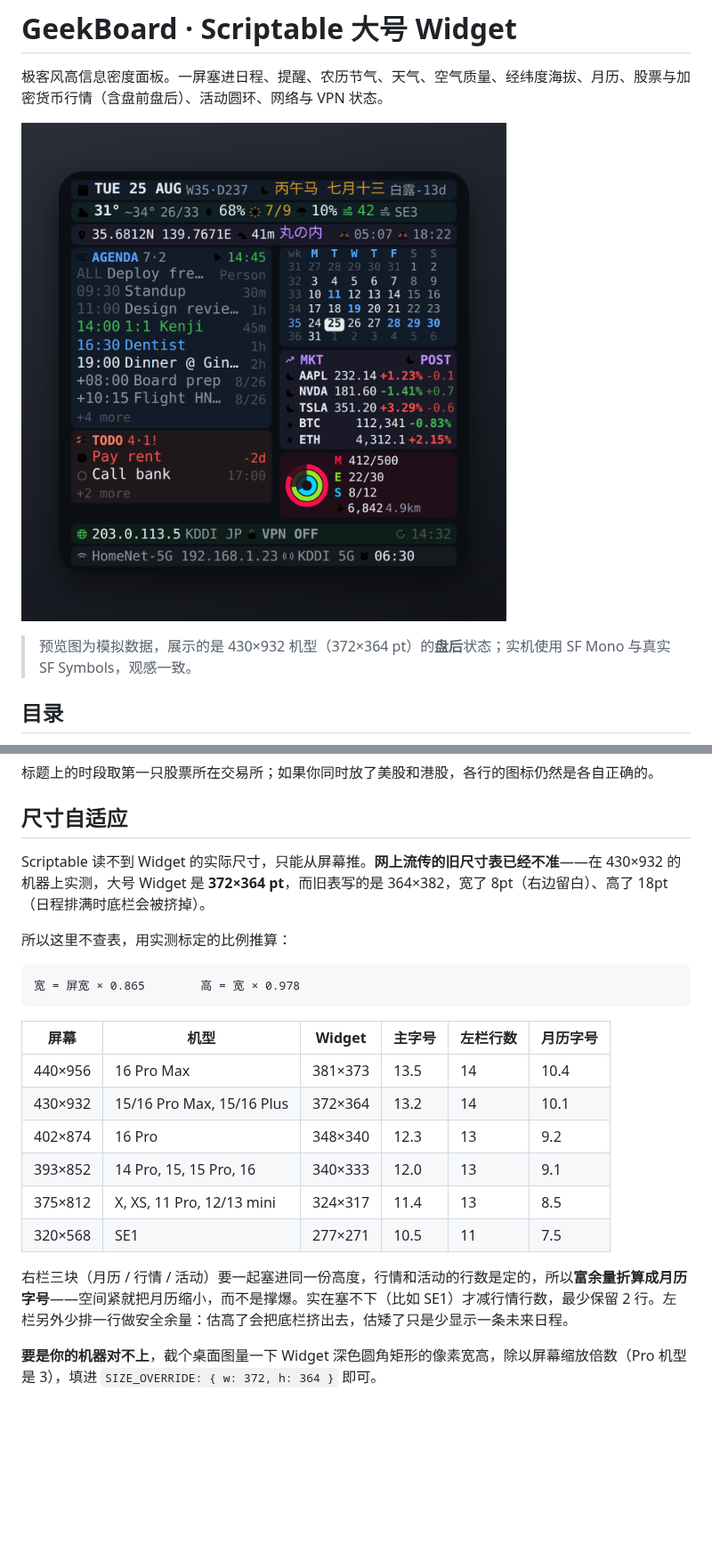
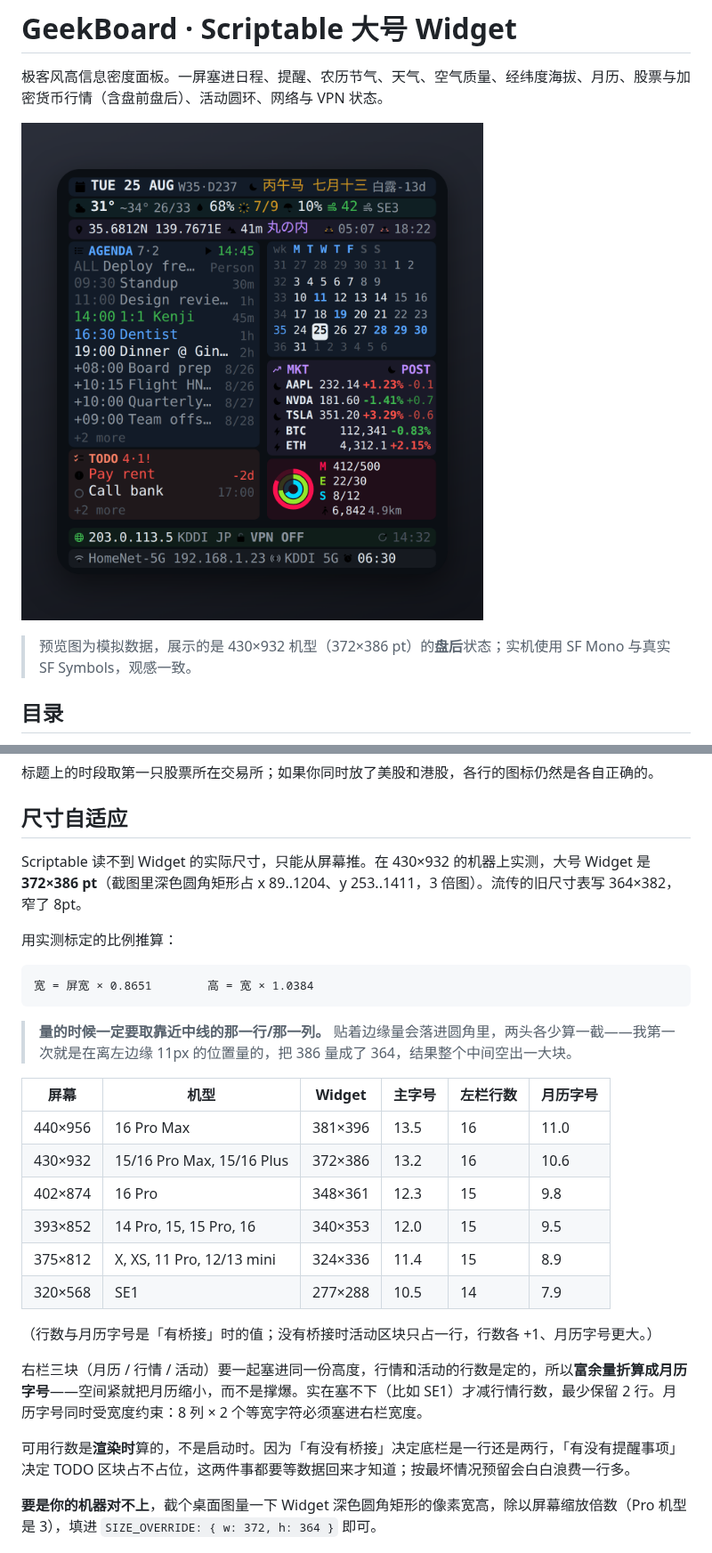
Before and after one commit to conscienceli/scriptable_widgets, a Markdown page: GeekBoard/README.md, 2 parts joined by grey strips. Shown at 89% size. GitHub-like rendering; pictures changed too: GeekBoard/preview.png; blank space fills up the shorter version.

````diff
--- a/GeekBoard/README.md
+++ b/GeekBoard/README.md
@@ -4,7 +4,7 @@
 
 ![preview](preview.png)
 
-> 预览图为模拟数据，展示的是 430×932 机型（372×364 pt）的**盘后**状态；实机使用 SF Mono 与真实 SF Symbols，观感一致。
+> 预览图为模拟数据，展示的是 430×932 机型（372×386 pt）的**盘后**状态；实机使用 SF Mono 与真实 SF Symbols，观感一致。
 
 ## 目录
 
@@ -104,24 +104,30 @@ MKT 区块标题右侧还会用文字重复一遍当前时段（`OPEN` / `PRE` /
 
 ## 尺寸自适应
 
-Scriptable 读不到 Widget 的实际尺寸，只能从屏幕推。**网上流传的旧尺寸表已经不准**——在 430×932 的机器上实测，大号 Widget 是 **372×364 pt**，而旧表写的是 364×382，宽了 8pt（右边留白）、高了 18pt（日程排满时底栏会被挤掉）。
+Scriptable 读不到 Widget 的实际尺寸，只能从屏幕推。在 430×932 的机器上实测，大号 Widget 是 **372×386 pt**（截图里深色圆角矩形占 x 89..1204、y 253..1411，3 倍图）。流传的旧尺寸表写 364×382，窄了 8pt。
 
-所以这里不查表，用实测标定的比例推算：
+用实测标定的比例推算：
 
 ```
-宽 = 屏宽 × 0.865        高 = 宽 × 0.978
+宽 = 屏宽 × 0.8651        高 = 宽 × 1.0384
 ```
+
+> **量的时候一定要取靠近中线的那一行/那一列。** 贴着边缘量会落进圆角里，两头各少算一截——我第一次就是在离左边缘 11px 的位置量的，把 386 量成了 364，结果整个中间空出一大块。
 
 | 屏幕 | 机型 | Widget | 主字号 | 左栏行数 | 月历字号 |
 |---|---|---|---|---|---|
-| 440×956 | 16 Pro Max | 381×373 | 13.5 | 14 | 10.4 |
-| 430×932 | 15/16 Pro Max, 15/16 Plus | 372×364 | 13.2 | 14 | 10.1 |
-| 402×874 | 16 Pro | 348×340 | 12.3 | 13 | 9.2 |
-| 393×852 | 14 Pro, 15, 15 Pro, 16 | 340×333 | 12.0 | 13 | 9.1 |
-| 375×812 | X, XS, 11 Pro, 12/13 mini | 324×317 | 11.4 | 13 | 8.5 |
-| 320×568 | SE1 | 277×271 | 10.5 | 11 | 7.5 |
+| 440×956 | 16 Pro Max | 381×396 | 13.5 | 16 | 11.0 |
+| 430×932 | 15/16 Pro Max, 15/16 Plus | 372×386 | 13.2 | 16 | 10.6 |
+| 402×874 | 16 Pro | 348×361 | 12.3 | 15 | 9.8 |
+| 393×852 | 14 Pro, 15, 15 Pro, 16 | 340×353 | 12.0 | 15 | 9.5 |
+| 375×812 | X, XS, 11 Pro, 12/13 mini | 324×336 | 11.4 | 15 | 8.9 |
+| 320×568 | SE1 | 277×288 | 10.5 | 14 | 7.9 |
 
-右栏三块（月历 / 行情 / 活动）要一起塞进同一份高度，行情和活动的行数是定的，所以**富余量折算成月历字号**——空间紧就把月历缩小，而不是撑爆。实在塞不下（比如 SE1）才减行情行数，最少保留 2 行。左栏另外少排一行做安全余量：估高了会把底栏挤出去，估矮了只是少显示一条未来日程。
+（行数与月历字号是「有桥接」时的值；没有桥接时活动区块只占一行，行数各 +1、月历字号更大。）
+
+右栏三块（月历 / 行情 / 活动）要一起塞进同一份高度，行情和活动的行数是定的，所以**富余量折算成月历字号**——空间紧就把月历缩小，而不是撑爆。实在塞不下（比如 SE1）才减行情行数，最少保留 2 行。月历字号同时受宽度约束：8 列 × 2 个等宽字符必须塞进右栏宽度。
+
+可用行数是**渲染时**算的，不是启动时。因为「有没有桥接」决定底栏是一行还是两行，「有没有提醒事项」决定 TODO 区块占不占位，这两件事都要等数据回来才知道；按最坏情况预留会白白浪费一行多。
 
 **要是你的机器对不上**，截个桌面图量一下 Widget 深色圆角矩形的像素宽高，除以屏幕缩放倍数（Pro 机型是 3），填进 `SIZE_OVERRIDE: { w: 372, h: 364 }` 即可。
 
````
Also changed, not shown: other parts of GeekBoard/README.md (+1 -1 lines), 2 other files.
